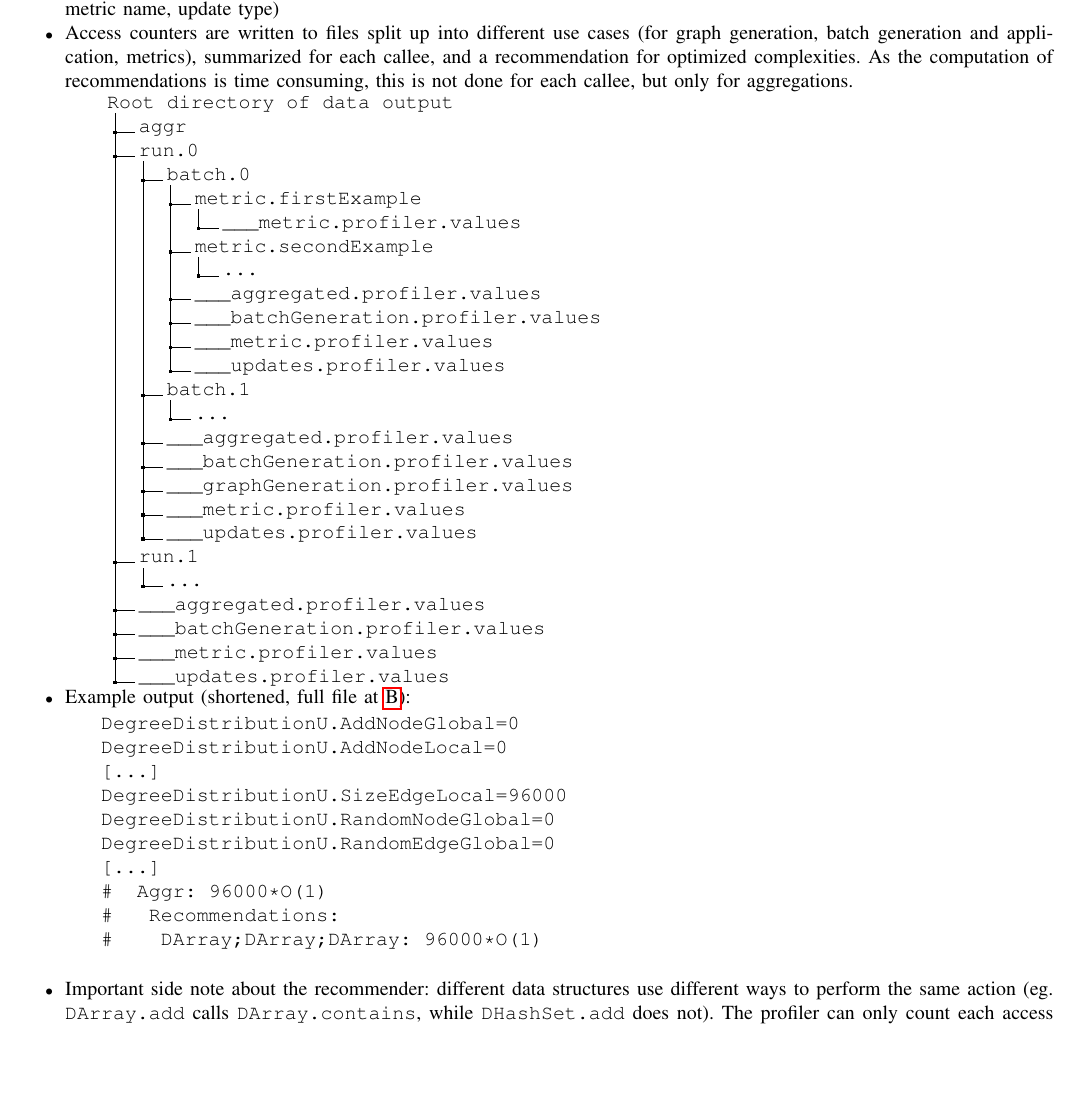
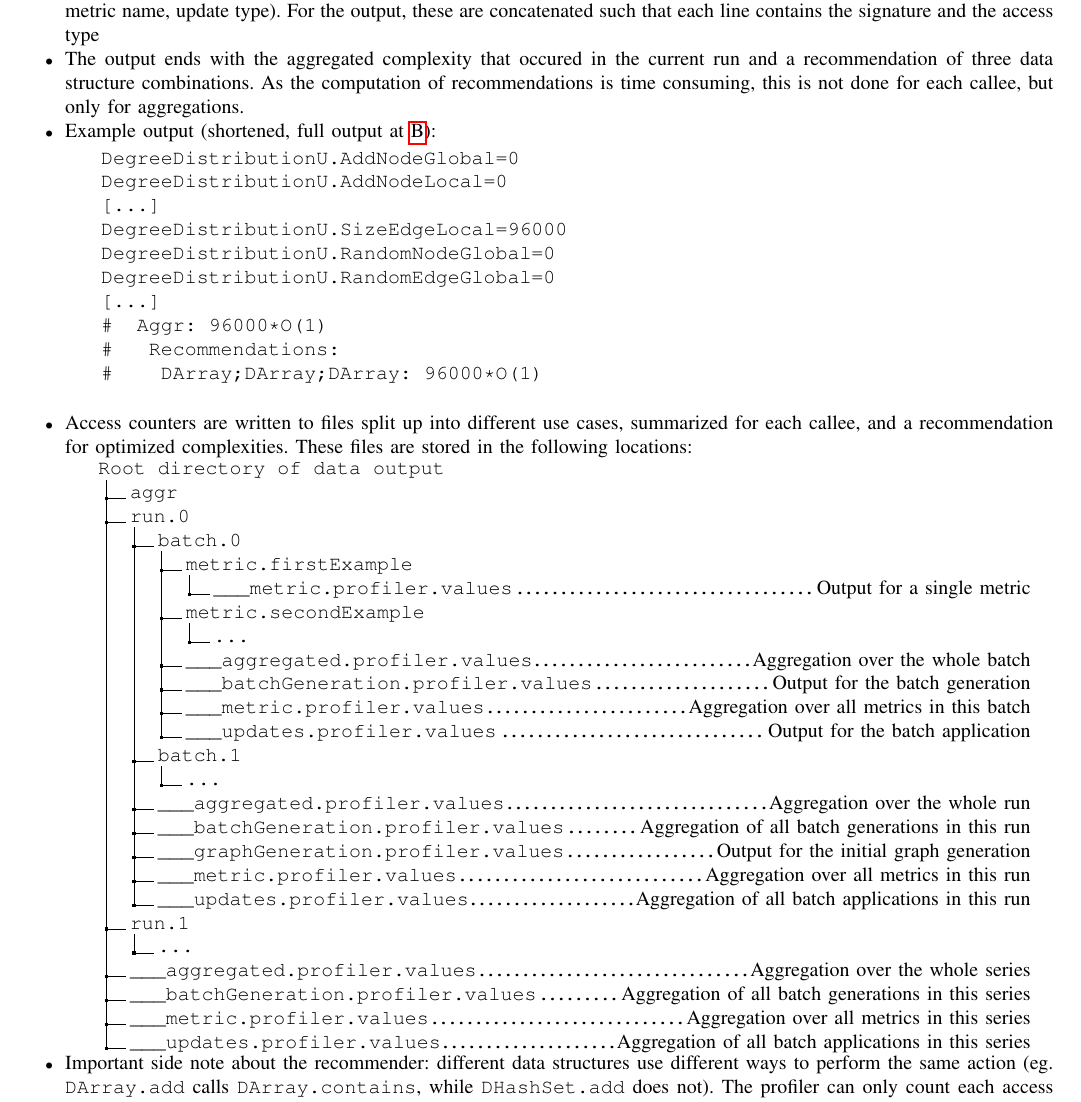
Before and after one commit to NicoHaase/DNAReport, a LaTeX paper (report.tex, which reads profiler.tex): part of page 2 of 5, cut at the place of the change, the shorter picture padded with empty space. Compiled offline with pdfLaTeX.

Commit message:
Finished description of file output

```diff
--- a/profiler.tex
+++ b/profiler.tex
@@ -16,43 +16,14 @@
 		\item Combined complexities are computed based on the complexities for each action on
 			each data structure, which are stored within each data structure class
 		\item Accesses are counted based on a list of distinguishable access types (add,
-			remove, contains) and the callee signature (eg. metric name, update type)
-		\item Access counters are written to files split up into different use cases (for
-			graph generation, batch generation and application, metrics), summarized
-			for each callee, and a recommendation for optimized complexities. As the computation of
+			remove, contains) and the callee signature (eg. metric name, update type). For the
+			output, these are concatenated such that each line contains the signature and the
+			access type
+		\item The output ends with the aggregated complexity that occured in the current run and
+			a recommendation of three data structure combinations. As the computation of
 			recommendations is time consuming, this is not done for each callee, but only for
 			aggregations.
-
-			\begin{tabular}{@{\hspace{2ex}}p{42em}}
-			\dirtree{%
-			.1 Root directory of data output.
-			.2 aggr.
-			.2 run.0.
-			.3 batch.0.
-			.4 metric.firstExample.
-			.5 \_\_\_metric.profiler.values.
-			.4 metric.secondExample.
-			.5 \ldots .
-			.4 \_\_\_aggregated.profiler.values.
-			.4 \_\_\_batchGeneration.profiler.values.
-			.4 \_\_\_metric.profiler.values.
-			.4 \_\_\_updates.profiler.values.
-			.3 batch.1.
-			.4 \ldots .
-			.3 \_\_\_aggregated.profiler.values.
-			.3 \_\_\_batchGeneration.profiler.values.
-			.3 \_\_\_graphGeneration.profiler.values.
-			.3 \_\_\_metric.profiler.values.
-			.3 \_\_\_updates.profiler.values.
-			.2 run.1.
-			.3 \ldots .
-			.2 \_\_\_aggregated.profiler.values.
-			.2 \_\_\_batchGeneration.profiler.values.
-			.2 \_\_\_metric.profiler.values.
-			.2 \_\_\_updates.profiler.values.
-			}
-			\end{tabular}
-		\item Example output (shortened, full file at \ref{sec:exampleOutput}):
+		\item Example output (shortened, full output at \ref{sec:exampleOutput}):
 
 		\begin{verbatim}
 			DegreeDistributionU.AddNodeGlobal=0
@@ -67,6 +38,45 @@
 			#    DArray;DArray;DArray: 96000*O(1)
 		\end{verbatim}
 
+		\item Access counters are written to files split up into different use cases,
+			summarized for each callee, and a recommendation for optimized complexities. These
+			files are stored in the following locations:
+
+			\begin{tabular}{@{\hspace{1ex}}p{48em}}
+			\dirtree{%
+			.1 Root directory of data output.
+			.2 aggr.
+			.2 run.0.
+			.3 batch.0.
+			.4 metric.firstExample.
+			.5 \_\_\_metric.profiler.values\DTcomment{Output for a single metric}.
+			.4 metric.secondExample.
+			.5 \ldots .
+			.4 \_\_\_aggregated.profiler.values\DTcomment{Aggregation over the whole batch}.
+			.4 \_\_\_batchGeneration.profiler.values\DTcomment{Output for the batch generation}.
+			.4 \_\_\_metric.profiler.values\DTcomment{Aggregation over all metrics in this batch}.
+			.4 \_\_\_updates.profiler.values\DTcomment{Output for the batch application}.
+			.3 batch.1.
+			.4 \ldots .
+			.3 \_\_\_aggregated.profiler.values\DTcomment{Aggregation over the whole run}.
+			.3 \_\_\_batchGeneration.profiler.values\DTcomment{Aggregation of all batch
+				generations in this run}.
+			.3 \_\_\_graphGeneration.profiler.values\DTcomment{Output for the initial graph
+				generation}.
+			.3 \_\_\_metric.profiler.values\DTcomment{Aggregation over all metrics in this run}.
+			.3 \_\_\_updates.profiler.values\DTcomment{Aggregation of all batch
+				applications in this run}.
+			.2 run.1.
+			.3 \ldots .
+			.2 \_\_\_aggregated.profiler.values\DTcomment{Aggregation over the whole series}.
+			.2 \_\_\_batchGeneration.profiler.values\DTcomment{Aggregation of all batch
+				generations in this series}.
+			.2 \_\_\_metric.profiler.values\DTcomment{Aggregation over all metrics in this series}.
+			.2 \_\_\_updates.profiler.values\DTcomment{Aggregation of all batch
+				applications in this series}.
+			}
+			\end{tabular}
+
 		\item Important side note about the recommender: different data structures use different
 			ways to perform the same action (eg. \texttt{DArray.add} calls
 			\texttt{DArray.contains}, while \texttt{DHashSet.add} does not). The profiler can only
```
